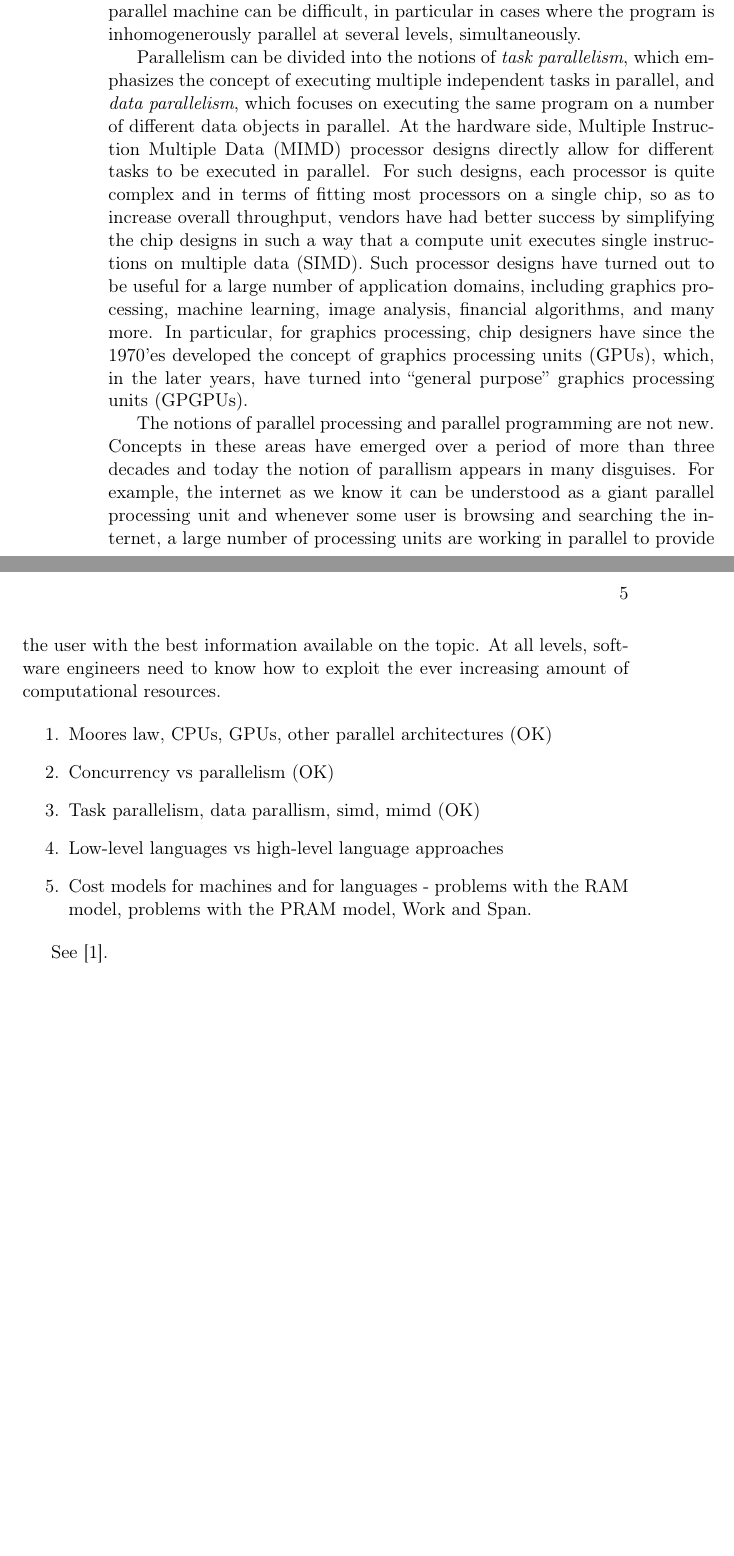
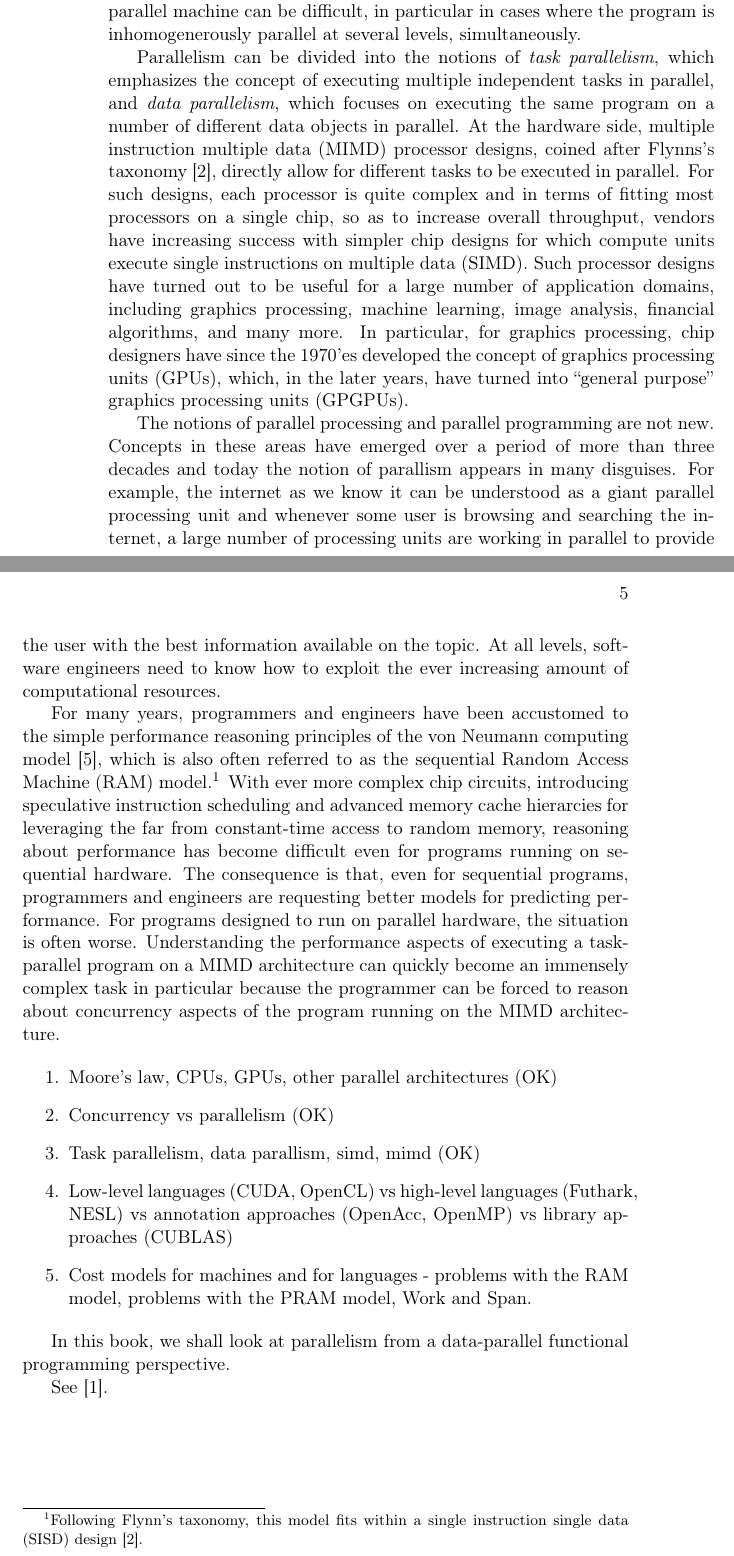
Before and after one commit to diku-dk/futhark-book, a LaTeX thesis (main.tex): two parts of pages 10 and 11 of 43, joined at a grey line, cut so that both start at the same text, the shorter picture padded with empty space. Compiled offline with pdfLaTeX.

Commit message:
more intro stuff

```diff
--- a/main.tex
+++ b/main.tex
@@ -109,20 +109,20 @@ Parallelism can be divided into the notions of \emph{task
   parallelism}, which emphasizes the concept of executing multiple
 independent tasks in parallel, and \emph{data parallelism}, which
 focuses on executing the same program on a number of different data
-objects in parallel. At the hardware side, Multiple Instruction
-Multiple Data (MIMD) processor designs directly allow for different
-tasks to be executed in parallel. For such designs, each processor is
-quite complex and in terms of fitting most processors on a single
-chip, so as to increase overall throughput, vendors have had better
-success by simplifying the chip designs in such a way that a compute
-unit executes single instructions on multiple data (SIMD). Such
-processor designs have turned out to be useful for a large number of
-application domains, including graphics processing, machine learning,
-image analysis, financial algorithms, and many more. In particular,
-for graphics processing, chip designers have since the 1970'es
-developed the concept of graphics processing units (GPUs), which, in
-the later years, have turned into ``general purpose'' graphics
-processing units (GPGPUs).
+objects in parallel. At the hardware side, multiple instruction
+multiple data (MIMD) processor designs, coined after Flynns's taxonomy
+\cite{Flynn1972}, directly allow for different tasks to be executed in
+parallel. For such designs, each processor is quite complex and in
+terms of fitting most processors on a single chip, so as to increase
+overall throughput, vendors have increasing success with simpler chip
+designs for which compute units execute single instructions on
+multiple data (SIMD). Such processor designs have turned out to be
+useful for a large number of application domains, including graphics
+processing, machine learning, image analysis, financial algorithms,
+and many more. In particular, for graphics processing, chip designers
+have since the 1970'es developed the concept of graphics processing
+units (GPUs), which, in the later years, have turned into ``general
+purpose'' graphics processing units (GPGPUs).
 
 The notions of parallel processing and parallel programming are not
 new. Concepts in these areas have emerged over a period of more than three
@@ -134,14 +134,35 @@ working in parallel to provide the user with the best information
 available on the topic. At all levels, software engineers need to know
 how to exploit the ever increasing amount of computational resources.
 
+For many years, programmers and engineers have been accustomed to the
+simple performance reasoning principles of the von Neumann computing
+model \cite{vonneumann1945}, which is also often referred to as the
+sequential Random Access Machine (RAM) model.\footnote{Following
+  Flynn's taxonomy, this model fits within a single instruction single
+  data (SISD) design \cite{Flynn1972}.} With ever more complex chip
+circuits, introducing speculative instruction scheduling and advanced
+memory cache hierarcies for leveraging the far from constant-time
+access to random memory, reasoning about performance has become
+difficult even for programs running on sequential hardware. The
+consequence is that, even for sequential programs, programmers and
+engineers are requesting better models for predicting performance. For
+programs designed to run on parallel hardware, the situation is often
+worse. Understanding the performance aspects of executing a
+task-parallel program on a MIMD architecture can quickly become an
+immensely complex task in particular because the programmer can be
+forced to reason about concurrency aspects of the program running on
+the MIMD architecture.
 
 \begin{enumerate}
-\item Moores law, CPUs, GPUs, other parallel architectures (OK)
+\item Moore's law, CPUs, GPUs, other parallel architectures (OK)
 \item Concurrency vs parallelism (OK)
 \item Task parallelism, data parallism, simd, mimd (OK)
-\item Low-level languages vs high-level language approaches
+\item Low-level languages (CUDA, OpenCL) vs high-level languages (Futhark, NESL) vs annotation approaches (OpenAcc, OpenMP) vs library approaches (CUBLAS)
 \item Cost models for machines and for languages - problems with the RAM model, problems with the PRAM model, Work and Span.
 \end{enumerate}
+
+In this book, we shall look at parallelism from a data-parallel
+functional programming perspective.
 
 See \cite{finpar}.
 
```
Also changed, not shown: bib.bib (+23 -0 lines), main.tex (4 more changed lines), 1 other file.
